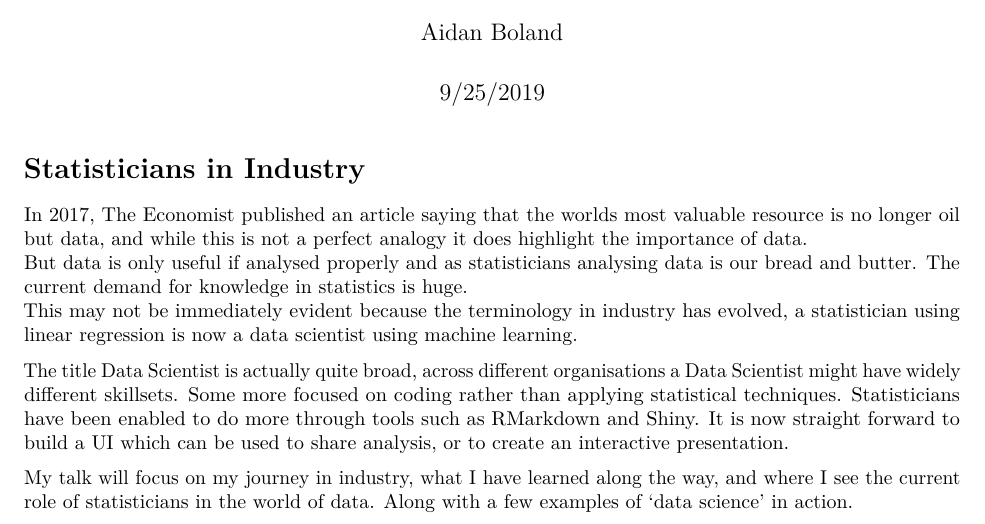
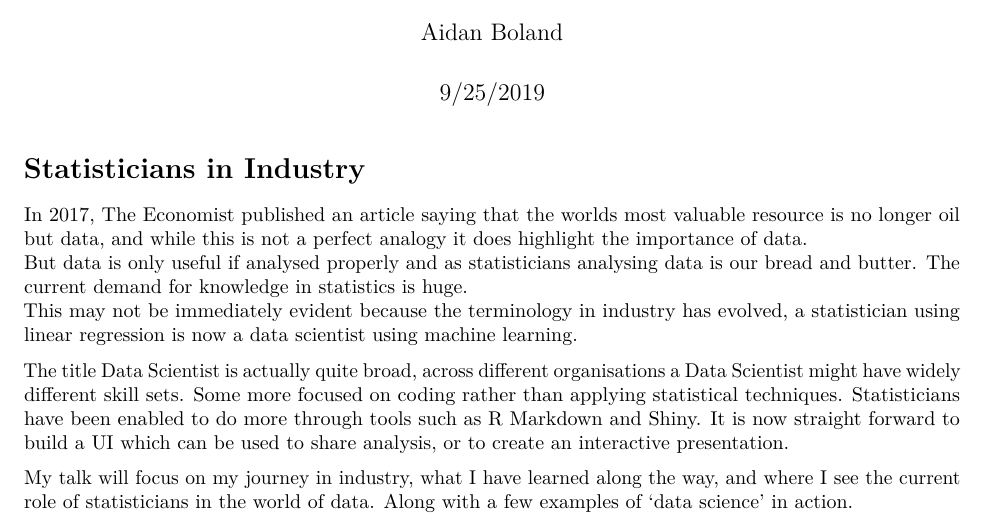
Before and after one commit to NanawareAmol/Young_ISA_2019, an R Markdown document (files/abstract.Rmd): part of the page, cut so that both start at the same text. Rendered offline with R 4.5, knitr and Pandoc, then LaTeX, with nearby package versions.

Commit message:
Fixed typos in abstract

```diff
--- a/files/abstract.Rmd
+++ b/files/abstract.Rmd
@@ -14,16 +14,16 @@ knitr::opts_chunk$set(echo = TRUE)
 
 <!-- Data Science is the buzzword. As statisticians we need to adapt to be able to  -->
 
-<!-- This sometimes involves learning skils from other disciplines.  -->
+<!-- This sometimes involves learning skills from other disciplines.  -->
 
-<!-- In [2012, Harvard Buisness Review](https://hbr.org/2012/10/data-scientist-the-sexiest-job-of-the-21st-century) published an article saying that Data Scientist is the sexiest job of the 21st century. -->
+<!-- In [2012, Harvard Business Review](https://hbr.org/2012/10/data-scientist-the-sexiest-job-of-the-21st-century) published an article saying that Data Scientist is the sexiest job of the 21st century. -->
 In [2017, The Economist](https://www.economist.com/leaders/2017/05/06/the-worlds-most-valuable-resource-is-no-longer-oil-but-data) published an article saying that the worlds most valuable resource is no longer oil but data, and while this is not a perfect analogy it does highlight the importance of data.
 But data is only useful if analysed properly and as statisticians analysing data is our bread and butter. The current demand for knowledge in statistics is huge.
 This may not be immediately evident because the terminology in industry has evolved, a statistician using linear regression is now a data scientist using machine learning.
 <!-- the base skills have remained much the same. -->
 
-The title Data Scientist is actually quite broad, across different organisations a Data Scientist might have widely different skillsets. Some more focused on coding rather than applying statistical techniques.
-Statisticians have been enabled to do more through tools such as RMarkdown and Shiny. It is now straight forward to build a UI which can be used to share analysis, or to create an interactive presentation.
+The title Data Scientist is actually quite broad, across different organisations a Data Scientist might have widely different skill sets. Some more focused on coding rather than applying statistical techniques.
+Statisticians have been enabled to do more through tools such as R Markdown and Shiny. It is now straight forward to build a UI which can be used to share analysis, or to create an interactive presentation.
 <!-- Statisticians  become invaluable. -->
 
 My talk will focus on my journey in industry, what I have learned along the way, and where I see the current role of statisticians in the world of data. Along with a few examples of 'data science' in action.
```
